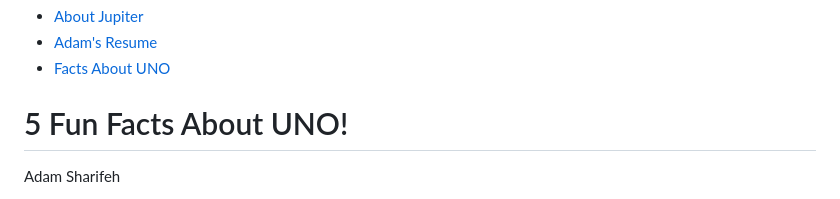
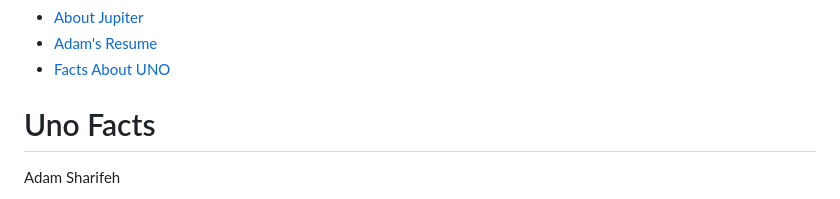
Before and after one commit to Adam893-o/uno2.html, a Markdown page: README.md, the part around the change. Drawn GitHub-style.

```diff
--- a/README.md
+++ b/README.md
@@ -18,7 +18,7 @@
 	  </div>
   </header>
   <div>
-	<h1>5 Fun Facts About UNO!</h1>
+	<h1>Uno Facts</h1>
 	<p>Adam Sharifeh</p>
 	<div id="box1">
 	<p>Uno is a card game loved by all and is one of the most iconic card games of all time. This game has brought joy, anger, satisfaction, and even friendship endings but people still enjoy the game for how fun it is. However, there's more to the game than you think. It's had quite an interesting history and fact that people will find interesting.</p>
```
